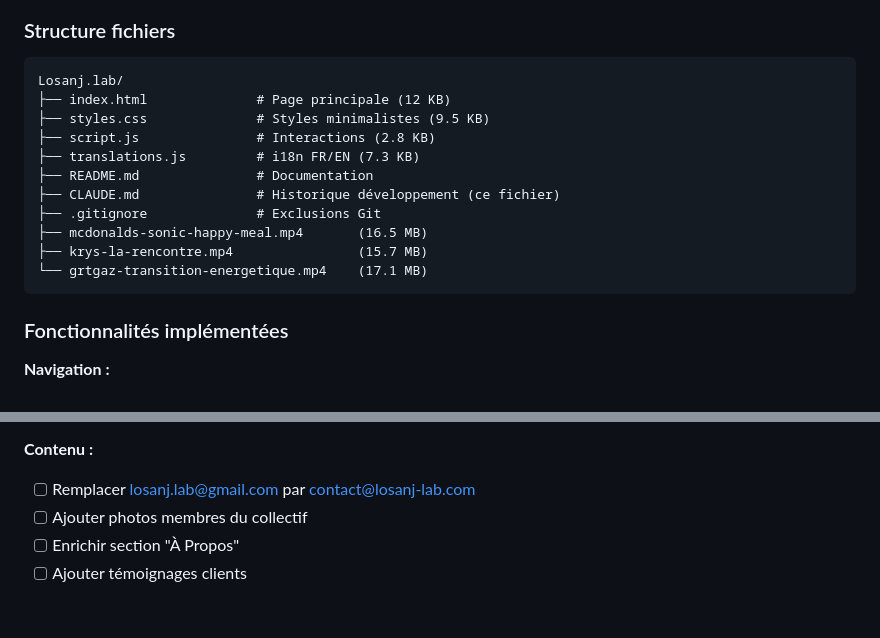
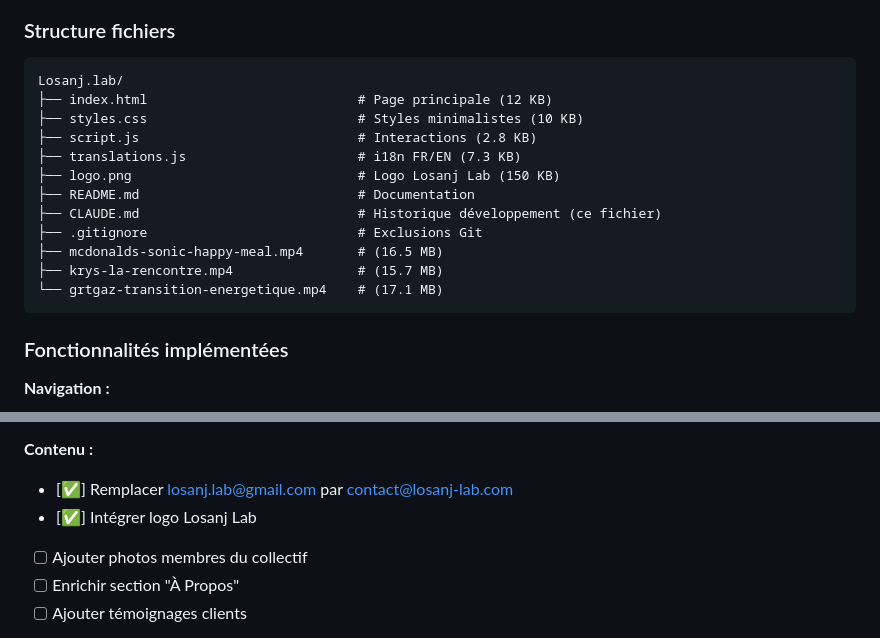
Before and after one commit to julienserie/Losanj.lab, a Markdown page: CLAUDE.md, 2 parts joined by grey strips. Drawn GitHub-style; blank space fills up the shorter version.

````diff
--- a/CLAUDE.md
+++ b/CLAUDE.md
@@ -225,16 +323,17 @@ Création d'un site vitrine professionnel pour **Losanj Lab** - Collectif de com
 
 ```
 Losanj.lab/
-├── index.html              # Page principale (12 KB)
-├── styles.css              # Styles minimalistes (9.5 KB)
-├── script.js               # Interactions (2.8 KB)
-├── translations.js         # i18n FR/EN (7.3 KB)
-├── README.md               # Documentation
-├── CLAUDE.md               # Historique développement (ce fichier)
-├── .gitignore              # Exclusions Git
-├── mcdonalds-sonic-happy-meal.mp4       (16.5 MB)
-├── krys-la-rencontre.mp4                (15.7 MB)
-└── grtgaz-transition-energetique.mp4    (17.1 MB)
+├── index.html                           # Page principale (12 KB)
+├── styles.css                           # Styles minimalistes (10 KB)
+├── script.js                            # Interactions (2.8 KB)
+├── translations.js                      # i18n FR/EN (7.3 KB)
+├── logo.png                             # Logo Losanj Lab (150 KB)
+├── README.md                            # Documentation
+├── CLAUDE.md                            # Historique développement (ce fichier)
+├── .gitignore                           # Exclusions Git
+├── mcdonalds-sonic-happy-meal.mp4       # (16.5 MB)
+├── krys-la-rencontre.mp4                # (15.7 MB)
+└── grtgaz-transition-energetique.mp4    # (17.1 MB)
 ```
 
 ### Fonctionnalités implémentées
@@ -333,7 +435,8 @@ aa216fb - Remove justified text alignment on mobile
 - [ ] Mode sombre (toggle optionnel)
 
 **Contenu :**
-- [ ] Remplacer losanj.lab@gmail.com par contact@losanj-lab.com
+- [✅] Remplacer losanj.lab@gmail.com par contact@losanj-lab.com
+- [✅] Intégrer logo Losanj Lab
 - [ ] Ajouter photos membres du collectif
 - [ ] Enrichir section "À Propos"
 - [ ] Ajouter témoignages clients
````
Also changed, not shown: other parts of CLAUDE.md (+109 -8 lines).
